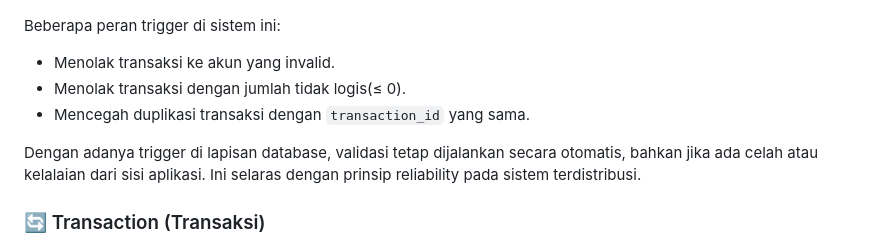
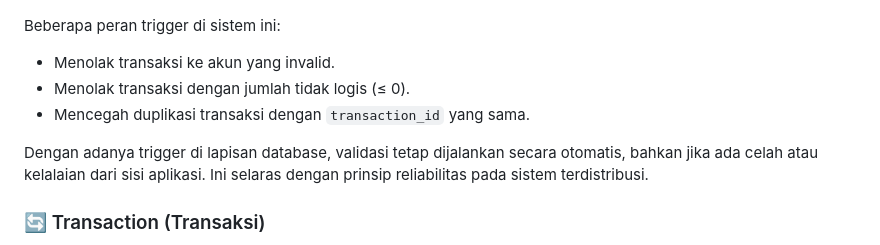
Before and after one commit to dinisoraya/pdtbank, a Markdown page: README.md, the part around the change. Rendered like a GitHub page.

```diff
--- a/README.md
+++ b/README.md
@@ -28,10 +28,10 @@ Trigger `validate_transaction` berfungsi sebagai sistem pengaman otomatis yang a
 
 Beberapa peran trigger di sistem ini:
 * Menolak transaksi ke akun yang invalid.
-* Menolak transaksi dengan jumlah tidak logis(≤ 0).
+* Menolak transaksi dengan jumlah tidak logis (≤ 0).
 * Mencegah duplikasi transaksi dengan `transaction_id` yang sama.
 
-Dengan adanya trigger di lapisan database, validasi tetap dijalankan secara otomatis, bahkan jika ada celah atau kelalaian dari sisi aplikasi. Ini selaras dengan prinsip reliability pada sistem terdistribusi.
+Dengan adanya trigger di lapisan database, validasi tetap dijalankan secara otomatis, bahkan jika ada celah atau kelalaian dari sisi aplikasi. Ini selaras dengan prinsip reliabilitas pada sistem terdistribusi.
 
 ### 🔄 Transaction (Transaksi)
 Dalam sistem perbankan, sebuah transaksi seperti transfer atau pembukaan rekening tidak dianggap berhasil jika hanya sebagian prosesnya yang selesai. Semua langkah harus dijalankan hingga tuntas — jika salah satu gagal, seluruh proses dibatalkan. Prinsip ini diwujudkan melalui penggunaan `beginTransaction()` dan `commit()` di PHP.
```
